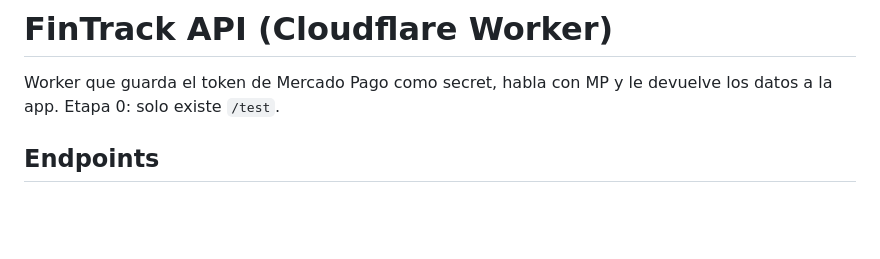
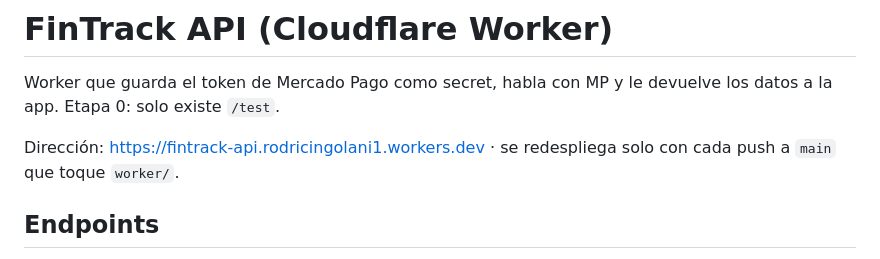
Before and after one commit to RodriAi24/fintrack, a Markdown page: worker/README.md, the part around the change. Rendered like a GitHub page; blank space fills up the shorter version.

Commit message:
Worker: anotar la dirección de producción en el README
Co-Authored-By: Claude Opus 5.5 <noreply@anthropic.com>

```diff
--- a/worker/README.md
+++ b/worker/README.md
@@ -1,6 +1,8 @@
 # FinTrack API (Cloudflare Worker)
 
 Worker que guarda el token de Mercado Pago como secret, habla con MP y le devuelve los datos a la app. Etapa 0: solo existe `/test`.
+
+Dirección: <https://fintrack-api.rodricingolani1.workers.dev> · se redespliega solo con cada push a `main` que toque `worker/`.
 
 ## Endpoints
 
```
